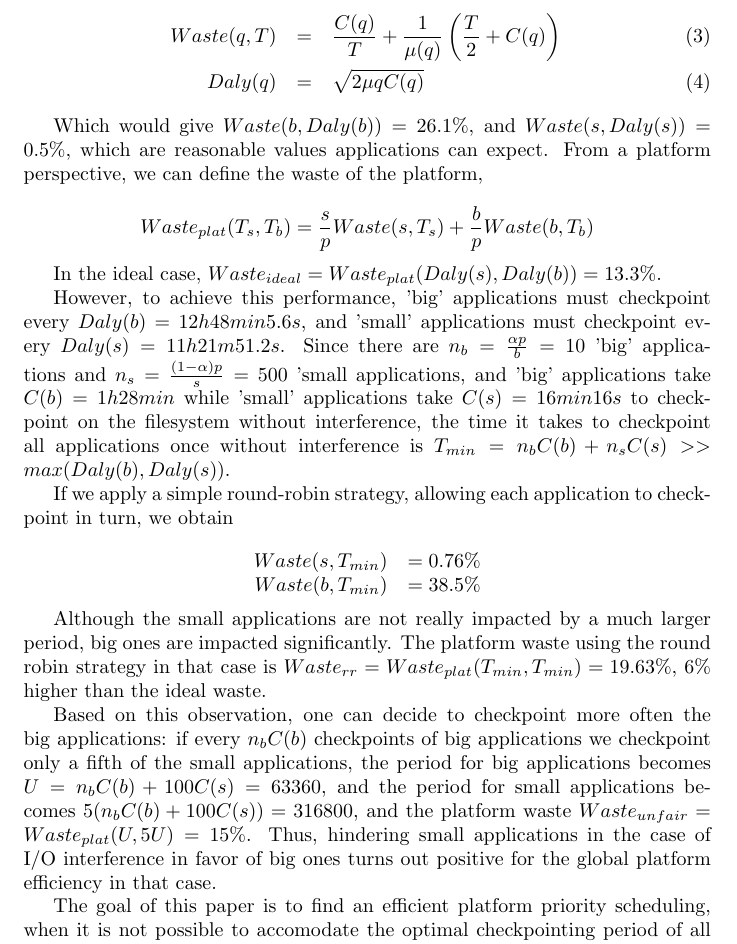
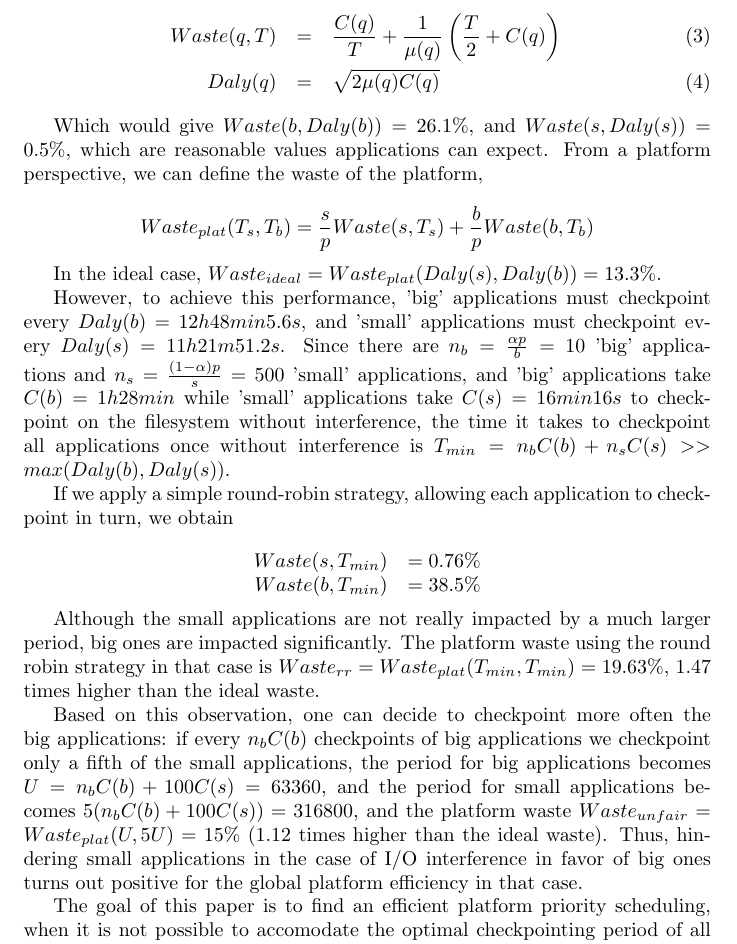
Before and after one commit to SMURFSorg/ABBFHR17-cCR-Platform, a LaTeX document (brainstorm/motivation.tex): part of page 2 of 6, cut so that both start at the same text. Compiled offline with pdfLaTeX.

Commit message:
Typos and precisions

```diff
--- a/brainstorm/motivation.tex
+++ b/brainstorm/motivation.tex
@@ -40,7 +40,7 @@ Then, if there was no filesystem contention/interference, and all applications c
 C(q) &=& \frac{q\rho M}{\beta}\\
 \mu(q) &=& \frac{\mu_{ind}}{q}\\
 Waste(q, T) &=& \frac{C(q)}{T} + \frac{1}{\mu(q)}\left(\frac{T}{2}+C(q)\right)\\
-Daly(q) &=& \sqrt{2\mu{q}C(q)}
+Daly(q) &=& \sqrt{2\mu(q)C(q)}
 \end{eqnarray}
 
 Which would give $Waste(b, Daly(b)) = 26.1\%$, and $Waste(s, Daly(s)) = 0.5\%$, which are reasonable values applications can expect. From a platform perspective, we can define the waste of the platform,
@@ -49,7 +49,7 @@ $$Waste_{plat}(T_s, T_b) = \frac{s}{p}Waste(s, T_s) + \frac{b}{p}Waste(b, T_b)$$
 
 In the ideal case, $Waste_{ideal} = Waste_{plat}(Daly(s), Daly(b)) = 13.3\%$.
 
-However, to achieve this performance, 'big' applications must checkpoint every $Daly(b) = 12h48min5.6s$, and 'small' applications must checkpoint every $Daly(s) = 11h21m51.2s$. Since there are $n_b = \frac{\alpha p}{b} = 10$ 'big' applications and $n_s = \frac{(1-\alpha)p}{s} = 500$ 'small applications, and 'big' applications take $C(b) = 1h28min$ while 'small' applications take $C(s) = 16min16s$ to checkpoint on the filesystem without interference, the time it takes to checkpoint all applications once without interference is $T_{min} = n_bC(b) + n_sC(s) >> max(Daly(b), Daly(s))$.
+However, to achieve this performance, 'big' applications must checkpoint every $Daly(b) = 12h48min5.6s$, and 'small' applications must checkpoint every $Daly(s) = 11h21m51.2s$. Since there are $n_b = \frac{\alpha p}{b} = 10$ 'big' applications and $n_s = \frac{(1-\alpha)p}{s} = 500$ 'small' applications, and 'big' applications take $C(b) = 1h28min$ while 'small' applications take $C(s) = 16min16s$ to checkpoint on the filesystem without interference, the time it takes to checkpoint all applications once without interference is $T_{min} = n_bC(b) + n_sC(s) >> max(Daly(b), Daly(s))$.
 
 If we apply a simple round-robin strategy, allowing each application to checkpoint in turn, we obtain
 
@@ -60,9 +60,9 @@ Waste(b, T_{min}) &= 38.5\%\\
 \end{array}
 $$
 
-Although the small applications are not really impacted by a much larger period, big ones are impacted significantly. The platform waste using the round robin strategy in that case is $Waste_{rr} = Waste_{plat}(T_{min}, T_{min}) = 19.63\%$, 6\% higher than the ideal waste.
+Although the small applications are not really impacted by a much larger period, big ones are impacted significantly. The platform waste using the round robin strategy in that case is $Waste_{rr} = Waste_{plat}(T_{min}, T_{min}) = 19.63\%$, 1.47 times higher than the ideal waste.
 
-Based on this observation, one can decide to checkpoint more often the big applications: if every $n_bC(b)$ checkpoints of big applications we checkpoint only a fifth of the small applications, the period for big applications becomes $U = n_bC(b)+100C(s) = 63360$, and the period for small applications becomes $5(n_bC(b)+100C(s)) = 316800$, and the platform waste $Waste_{unfair} = Waste_{plat}(U, 5U) = 15\%$. Thus, hindering small applications in the case of I/O interference in favor of big ones turns out positive for the global platform efficiency in that case.
+Based on this observation, one can decide to checkpoint more often the big applications: if every $n_bC(b)$ checkpoints of big applications we checkpoint only a fifth of the small applications, the period for big applications becomes $U = n_bC(b)+100C(s) = 63360$, and the period for small applications becomes $5(n_bC(b)+100C(s)) = 316800$, and the platform waste $Waste_{unfair} = Waste_{plat}(U, 5U) = 15\%$ (1.12 times higher than the ideal waste). Thus, hindering small applications in the case of I/O interference in favor of big ones turns out positive for the global platform efficiency in that case.
 
 The goal of this paper is to find an efficient platform priority scheduling, when it is not possible to accomodate the optimal checkpointing period of all applications that run in parallel.
 
```
